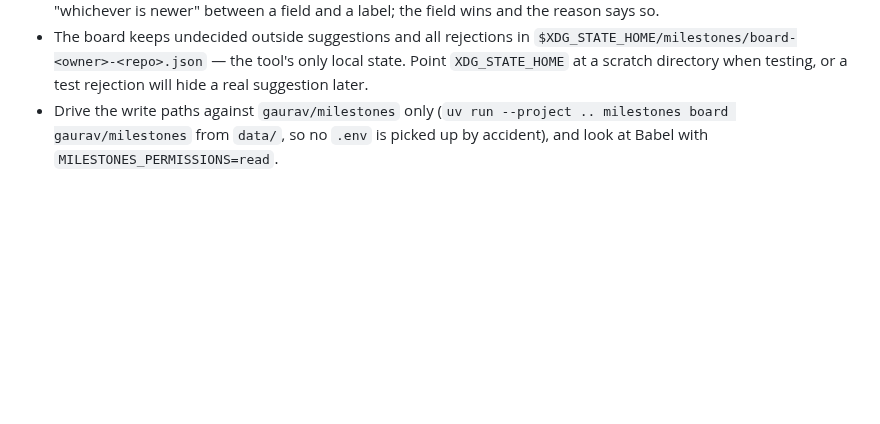
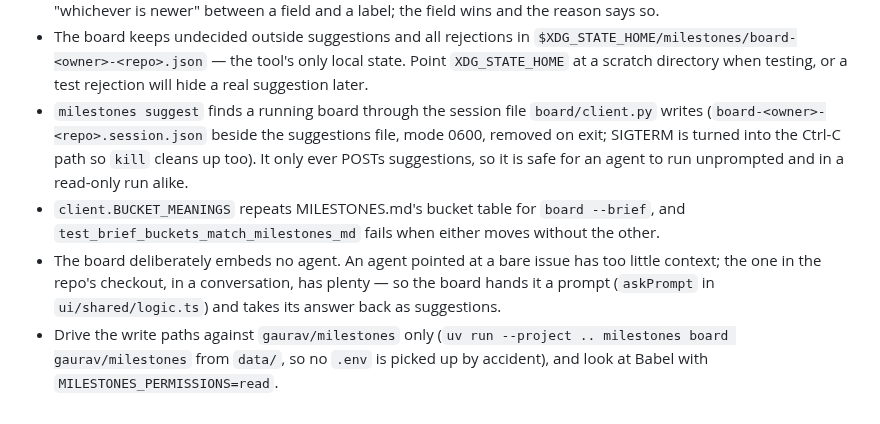
Before and after one commit to gaurav/milestones, a Markdown page: CLAUDE.md, the part around the change. Drawn GitHub-style; blank space fills up the shorter version.

```diff
--- a/CLAUDE.md
+++ b/CLAUDE.md
@@ -212,6 +212,15 @@ far more than `_norm_issue` keeps.
   `$XDG_STATE_HOME/milestones/board-<owner>-<repo>.json` — the tool's only local state. Point
   `XDG_STATE_HOME` at a scratch directory when testing, or a test rejection will hide a real
   suggestion later.
+- `milestones suggest` finds a running board through the session file `board/client.py` writes
+  (`board-<owner>-<repo>.session.json` beside the suggestions file, mode 0600, removed on exit;
+  SIGTERM is turned into the Ctrl-C path so `kill` cleans up too). It only ever POSTs
+  suggestions, so it is safe for an agent to run unprompted and in a read-only run alike.
+- `client.BUCKET_MEANINGS` repeats MILESTONES.md's bucket table for `board --brief`, and
+  `test_brief_buckets_match_milestones_md` fails when either moves without the other.
+- The board deliberately embeds no agent. An agent pointed at a bare issue has too little
+  context; the one in the repo's checkout, in a conversation, has plenty — so the board hands it
+  a prompt (`askPrompt` in `ui/shared/logic.ts`) and takes its answer back as suggestions.
 - Drive the write paths against `gaurav/milestones` only (`uv run --project .. milestones board
   gaurav/milestones` from `data/`, so no `.env` is picked up by accident), and look at Babel with
   `MILESTONES_PERMISSIONS=read`.
```
Also changed, not shown: README.md (+34 -0 lines).
